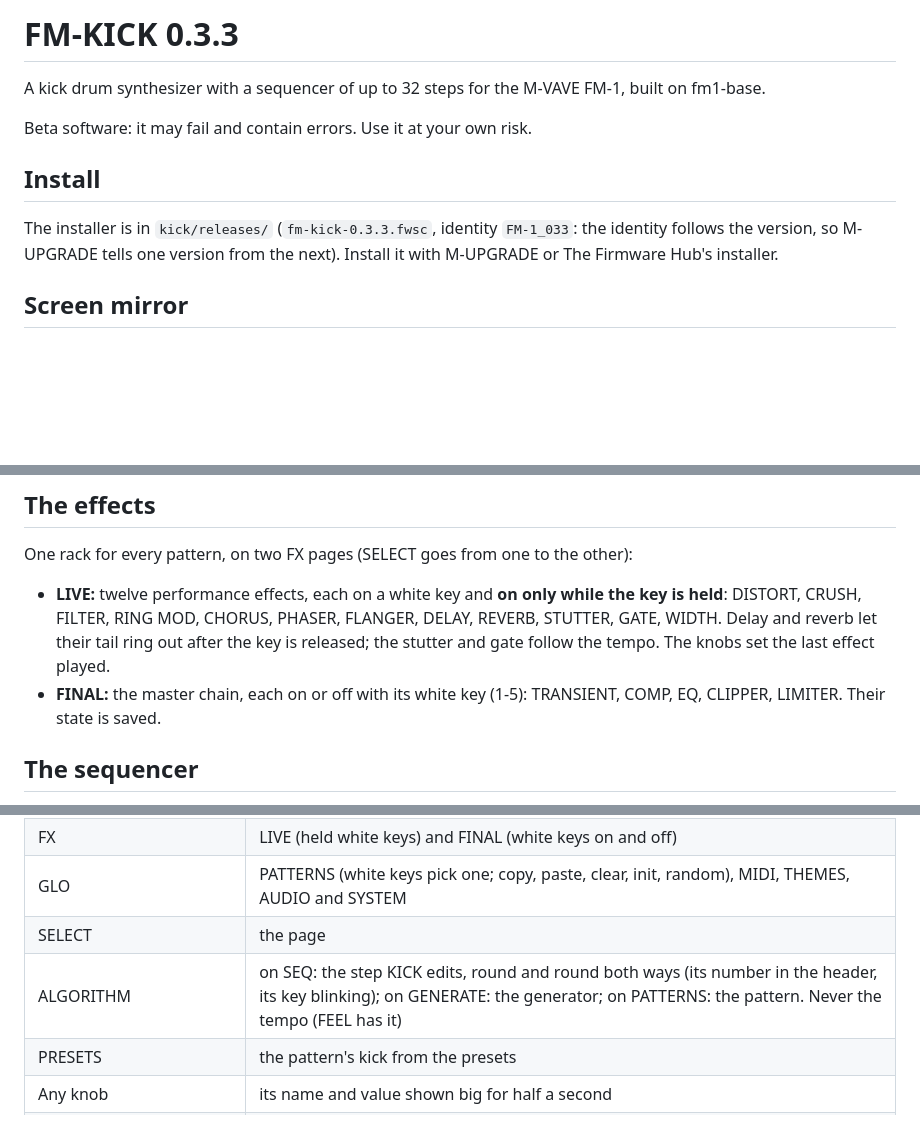
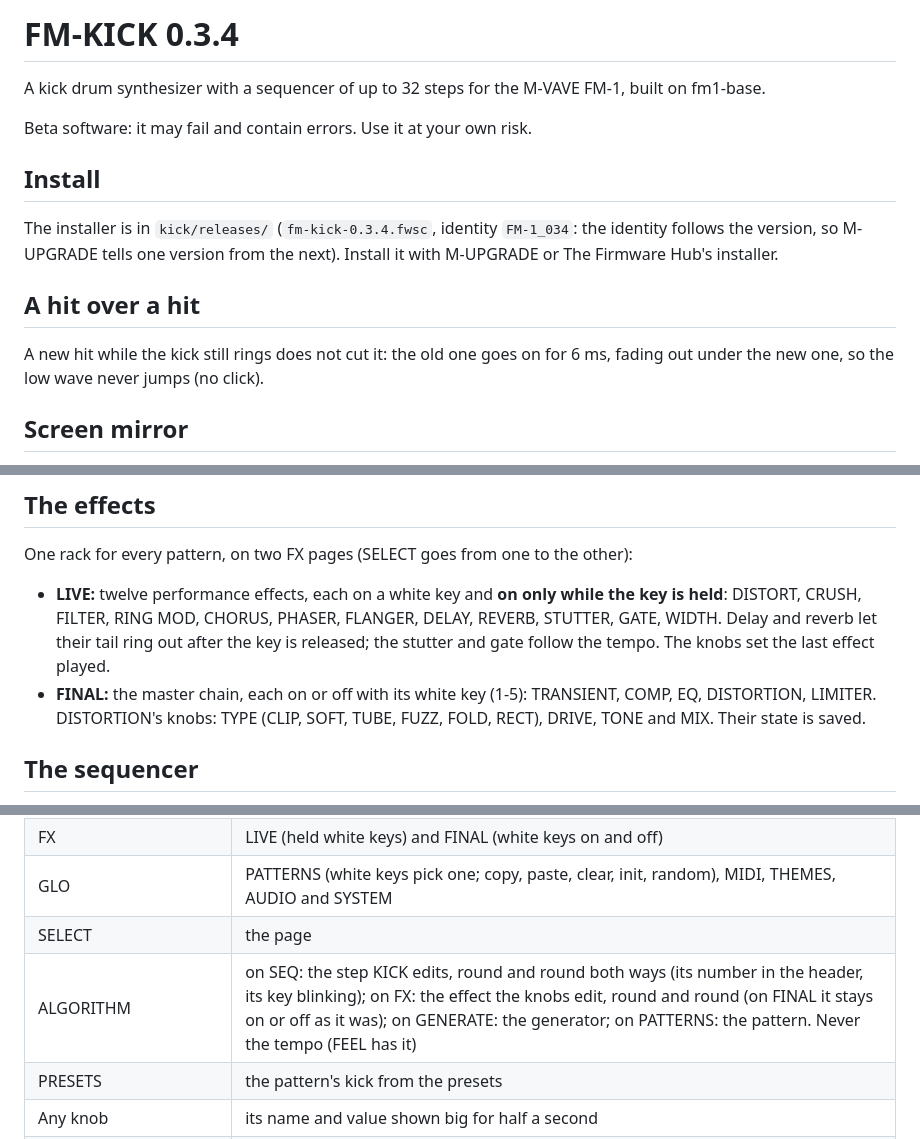
Before and after one commit to davidamomusic/fm-kick, a Markdown page: kick/README.md, 3 parts joined by grey strips. GitHub-like rendering; blank space fills up the shorter version.

```diff
--- a/kick/README.md
+++ b/kick/README.md
@@ -1,4 +1,4 @@
-# FM-KICK 0.3.3
+# FM-KICK 0.3.4
 
 A kick drum synthesizer with a sequencer of up to 32 steps for the M-VAVE FM-1, built on fm1-base.
 
@@ -6,8 +6,13 @@ Beta software: it may fail and contain errors. Use it at your own risk.
 
 ## Install
 
-The installer is in `kick/releases/` (`fm-kick-0.3.3.fwsc`, identity `FM-1_033`: the identity follows the version, so
+The installer is in `kick/releases/` (`fm-kick-0.3.4.fwsc`, identity `FM-1_034`: the identity follows the version, so
 M-UPGRADE tells one version from the next). Install it with M-UPGRADE or The Firmware Hub's installer.
+
+## A hit over a hit
+
+A new hit while the kick still rings does not cut it: the old one goes on for 6 ms, fading out under the new one, so
+the low wave never jumps (no click).
 
 ## Screen mirror
 
@@ -62,7 +67,8 @@ One rack for every pattern, on two FX pages (SELECT goes from one to the other):
 - **LIVE:** twelve performance effects, each on a white key and **on only while the key is held**: DISTORT, CRUSH,
   FILTER, RING MOD, CHORUS, PHASER, FLANGER, DELAY, REVERB, STUTTER, GATE, WIDTH. Delay and reverb let their tail
   ring out after the key is released; the stutter and gate follow the tempo. The knobs set the last effect played.
-- **FINAL:** the master chain, each on or off with its white key (1-5): TRANSIENT, COMP, EQ, CLIPPER, LIMITER.
+- **FINAL:** the master chain, each on or off with its white key (1-5): TRANSIENT, COMP, EQ, DISTORTION, LIMITER.
+  DISTORTION's knobs: TYPE (CLIP, SOFT, TUBE, FUZZ, FOLD, RECT), DRIVE, TONE and MIX.
   Their state is saved.
 
 ## The sequencer
@@ -89,7 +95,7 @@ One rack for every pattern, on two FX pages (SELECT goes from one to the other):
 | FX | LIVE (held white keys) and FINAL (white keys on and off) |
 | GLO | PATTERNS (white keys pick one; copy, paste, clear, init, random), MIDI, THEMES, AUDIO and SYSTEM |
 | SELECT | the page |
-| ALGORITHM | on SEQ: the step KICK edits, round and round both ways (its number in the header, its key blinking); on GENERATE: the generator; on PATTERNS: the pattern. Never the tempo (FEEL has it) |
+| ALGORITHM | on SEQ: the step KICK edits, round and round both ways (its number in the header, its key blinking); on FX: the effect the knobs edit, round and round (on FINAL it stays on or off as it was); on GENERATE: the generator; on PATTERNS: the pattern. Never the tempo (FEEL has it) |
 | PRESETS | the pattern's kick from the presets |
 | Any knob | its name and value shown big for half a second |
 | White keys | the steps: a tap toggles off, on, accent |
```
Also changed, not shown: kick/docs/screens/d_final.png (added), 7 other files.
